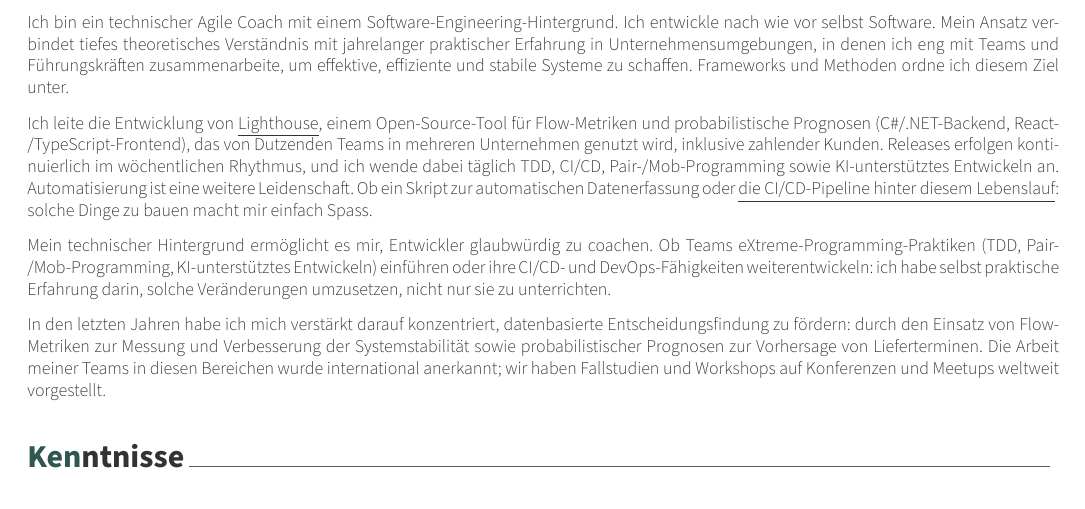
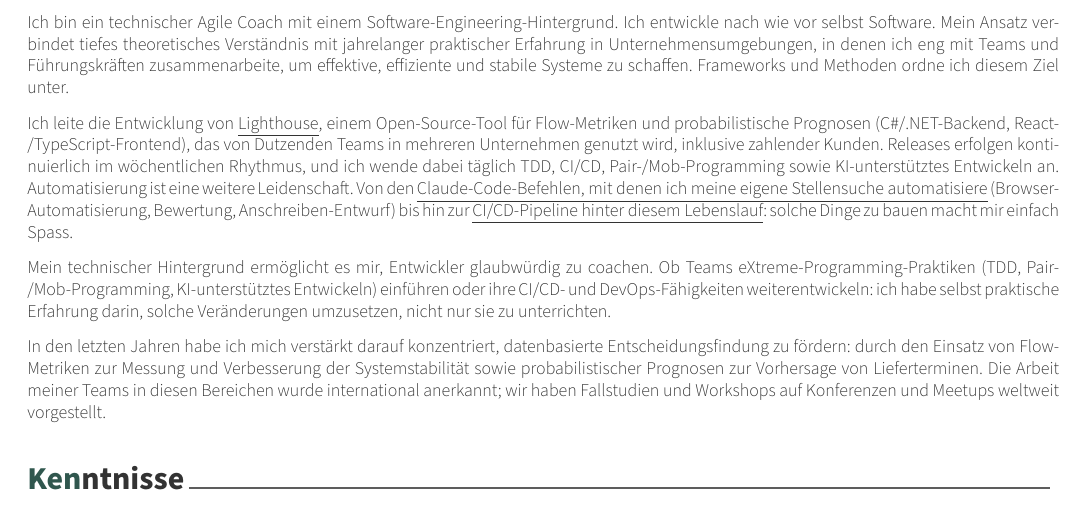
Before and after one commit to huserben/cv, a LaTeX CV (cv_german.tex, which reads summary.tex): part of page 1 of 4, cut so that both start at the same text. Compiled offline with XeLaTeX.

Commit message:
Update summary section: enhance descriptions of Lighthouse development and automation tools for clarity and detail

```diff
--- a/summary.tex
+++ b/summary.tex
@@ -18,7 +18,7 @@
 {
 	Ich bin ein technischer Agile Coach mit einem Software-Engineering-Hintergrund. Ich entwickle nach wie vor selbst Software. Mein Ansatz verbindet tiefes theoretisches Verständnis mit jahrelanger praktischer Erfahrung in Unternehmensumgebungen, in denen ich eng mit Teams und Führungskräften zusammenarbeite, um effektive, effiziente und stabile Systeme zu schaffen. Frameworks und Methoden ordne ich diesem Ziel unter.
 
-	Ich leite die Entwicklung von \underline{\href{https://github.com/LetPeopleWork/Lighthouse}{Lighthouse}}, einem Open-Source-Tool für Flow-Metriken und probabilistische Prognosen (C\#/.NET-Backend, React-/TypeScript-Frontend), das von Dutzenden Teams in mehreren Unternehmen genutzt wird, inklusive zahlender Kunden. Releases erfolgen kontinuierlich im wöchentlichen Rhythmus, und ich wende dabei täglich TDD, CI/CD, Pair-/Mob-Programming sowie KI-unterstütztes Entwickeln an. Automatisierung ist eine weitere Leidenschaft. Ob ein Skript zur automatischen Datenerfassung oder \underline{\href{https://github.com/huserben/cv/actions}{die CI/CD-Pipeline hinter diesem Lebenslauf}}: solche Dinge zu bauen macht mir einfach Spass.
+	Ich leite die Entwicklung von \underline{\href{https://github.com/LetPeopleWork/Lighthouse}{Lighthouse}}, einem Open-Source-Tool für Flow-Metriken und probabilistische Prognosen (C\#/.NET-Backend, React-/TypeScript-Frontend), das von Dutzenden Teams in mehreren Unternehmen genutzt wird, inklusive zahlender Kunden. Releases erfolgen kontinuierlich im wöchentlichen Rhythmus, und ich wende dabei täglich TDD, CI/CD, Pair-/Mob-Programming sowie KI-unterstütztes Entwickeln an. Automatisierung ist eine weitere Leidenschaft. Von den \underline{\href{https://github.com/huserben/cv/tree/main/.claude/commands}{Claude-Code-Befehlen, mit denen ich meine eigene Stellensuche automatisiere}} (Browser-Automatisierung, Bewertung, Anschreiben-Entwurf) bis hin zur \underline{\href{https://github.com/huserben/cv/actions}{CI/CD-Pipeline hinter diesem Lebenslauf}}: solche Dinge zu bauen macht mir einfach Spass.
 
 	Mein technischer Hintergrund ermöglicht es mir, Entwickler glaubwürdig zu coachen. Ob Teams eXtreme-Programming-Praktiken (TDD, Pair-/Mob-Programming, KI-unterstütztes Entwickeln) einführen oder ihre CI/CD- und DevOps-Fähigkeiten weiterentwickeln: ich habe selbst praktische Erfahrung darin, solche Veränderungen umzusetzen, nicht nur sie zu unterrichten.
 
@@ -27,7 +27,7 @@
 {
 	I'm a technical agile coach with a software engineering background, and I still ship code. My approach pairs deep theoretical grounding with years of hands-on experience in corporate environments, partnering with teams and leadership to build effective, efficient, and predictable systems regardless of framework or method.
 
-	I lead development of \underline{\href{https://github.com/LetPeopleWork/Lighthouse}{Lighthouse}}, an open-source flow-metrics and probabilistic forecasting tool (C\#/.NET backend, React + TypeScript frontend) used by dozens of teams across multiple companies, including paying customers. Releases ship on a continuous, weekly cadence, and I practise TDD, CI/CD, pair/mob programming, and AI-augmented development day-to-day. Automation is another passion. From a data-collection script to \underline{\href{https://github.com/huserben/cv/actions}{the CI/CD pipeline behind this CV}}, I genuinely enjoy building these things.
+	I lead development of \underline{\href{https://github.com/LetPeopleWork/Lighthouse}{Lighthouse}}, an open-source flow-metrics and probabilistic forecasting tool (C\#/.NET backend, React + TypeScript frontend) used by dozens of teams across multiple companies, including paying customers. Releases ship on a continuous, weekly cadence, and I practise TDD, CI/CD, pair/mob programming, and AI-augmented development day-to-day. Automation is another passion. From the \underline{\href{https://github.com/huserben/cv/tree/main/.claude/commands}{Claude Code commands I built to drive my own job search}} (browser automation, scoring, cover-letter drafting) to \underline{\href{https://github.com/huserben/cv/actions}{the CI/CD pipeline behind this CV}}, I genuinely enjoy building these things.
 
 	My engineering background lets me coach developers credibly. Whether teams are adopting eXtreme Programming practices (TDD, pair/mob programming, AI-augmented development) or evolving their CI/CD and broader DevOps capabilities, I have hands-on experience driving these changes, not just teaching them.
 
```
